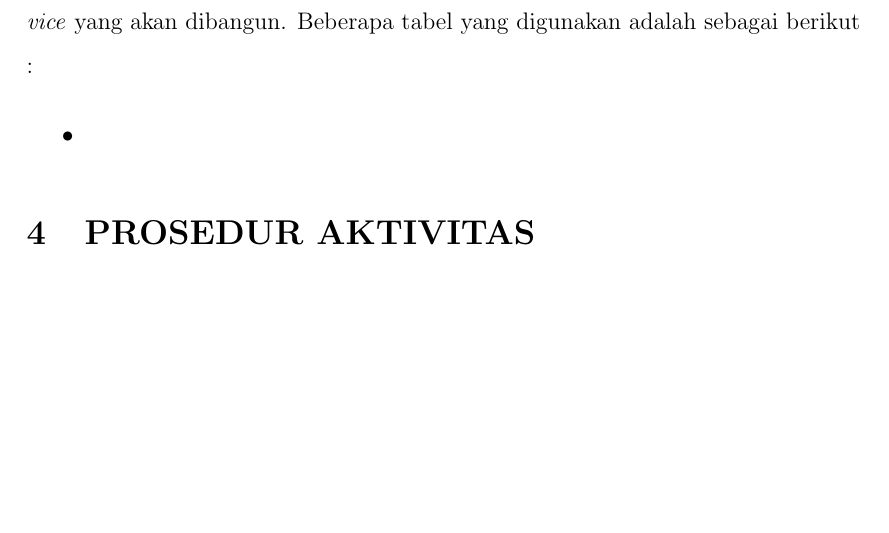
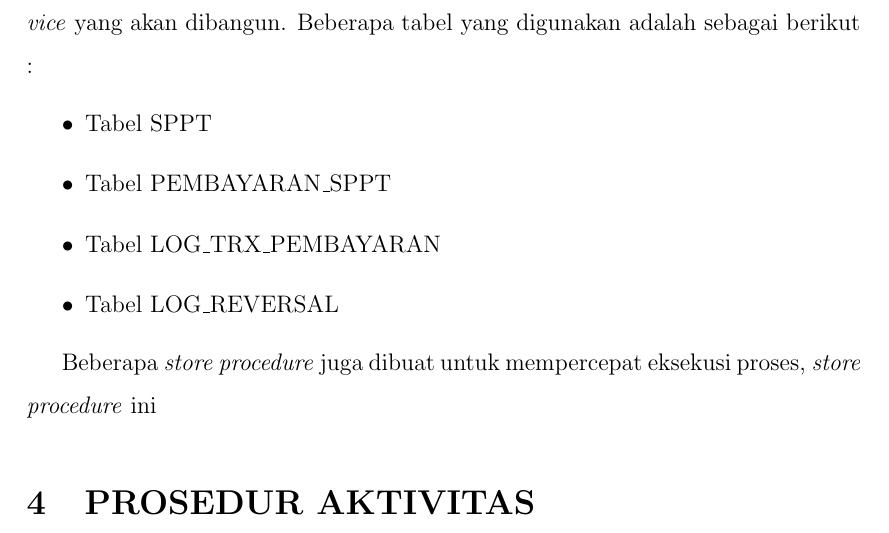
Before and after one commit to tamami-bf/rancangan-rinci-si-ws-pbb, a LaTeX document (00.book.tex): part of page 4 of 4, cut so that both start at the same text, the shorter picture padded with empty space. Compiled offline with pdfLaTeX.

Commit message:
update content, tabel yang digunakan

```diff
--- a/00.book.tex
+++ b/00.book.tex
@@ -107,8 +107,13 @@ Setelah sukses melakukan otentikasi ke \textit{server} VPN, selanjutnya \textit{
 Sistem basis data yang digunakan adalah sama dengan sistem basis data yang digunakan pada SISMIOP untuk pengelolaan PBB-P2, yaitu sistem basis data Oracle Database 11g. Namun tidak semua objek digunakan pada sistem \textit{web service} yang akan dibangun. Beberapa tabel yang digunakan adalah sebagai berikut :
 
 \begin{itemize}
-  \item
+  \item Tabel SPPT
+  \item Tabel PEMBAYARAN\_SPPT
+  \item Tabel LOG\_TRX\_PEMBAYARAN
+  \item Tabel LOG\_REVERSAL
 \end{itemize}
+
+Beberapa \textit{store procedure} juga dibuat untuk mempercepat eksekusi proses, \textit{store procedure} ini
 
 \section{PROSEDUR AKTIVITAS}
 
```
